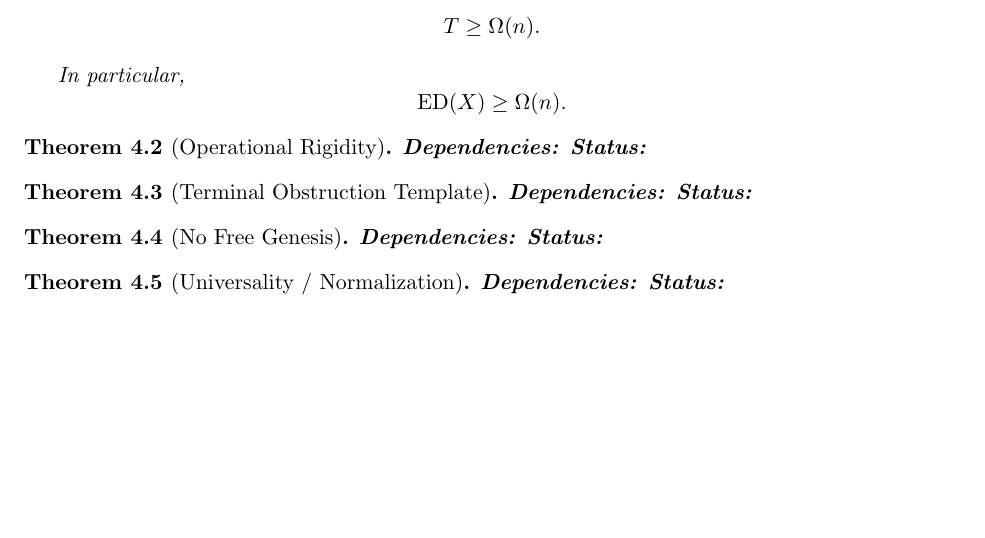
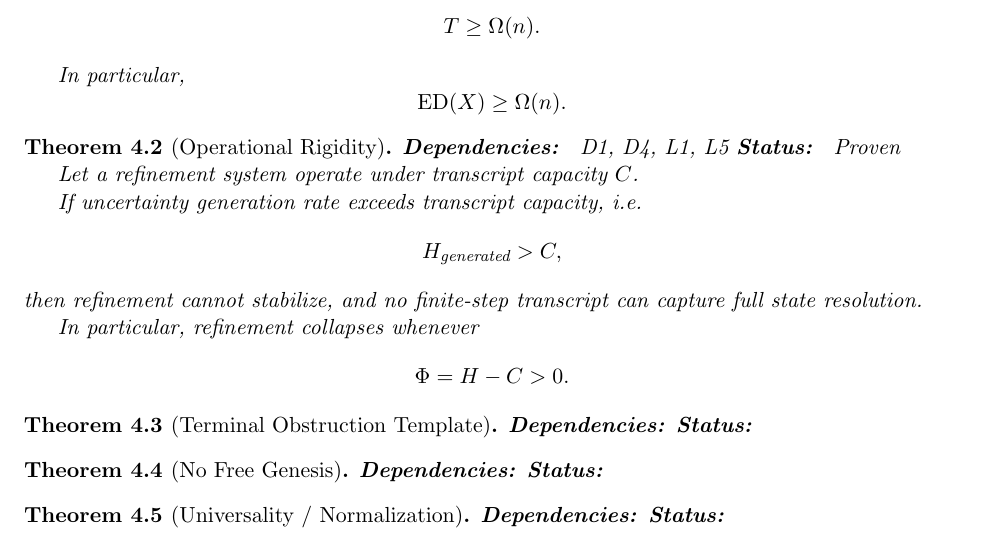
Before and after one commit to inaciovasquez2020/urf-textbook, a LaTeX book (manuscript/main.tex, which reads manuscript/items/theorems/thm_T2.tex): part of page 11 of 29, cut so that both start at the same text, the shorter picture padded with empty space. Compiled offline with pdfLaTeX.

Commit message:
Complete T2 Operational Rigidity statement

```diff
--- a/manuscript/items/theorems/thm_T2.tex
+++ b/manuscript/items/theorems/thm_T2.tex
@@ -1,6 +1,17 @@
 \begin{theorem}[Operational Rigidity]
-\par
-\Deps
-\Status
+\textbf{Dependencies: } D1, D4, L1, L5
+\textbf{Status: } Proven
 
+Let a refinement system operate under transcript capacity $C$.
+
+If uncertainty generation rate exceeds transcript capacity, i.e.
+\[
+H_{\text{generated}} > C,
+\]
+then refinement cannot stabilize, and no finite-step transcript can capture full state resolution.
+
+In particular, refinement collapses whenever
+\[
+\Phi = H - C > 0.
+\]
 \end{theorem}
```
